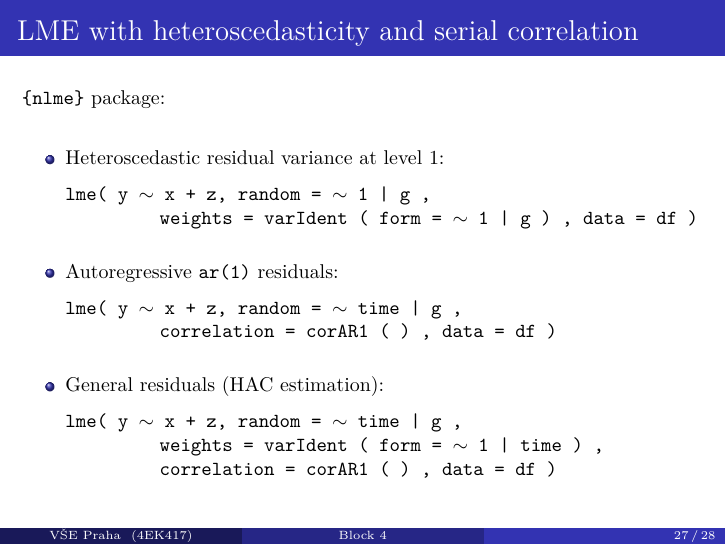
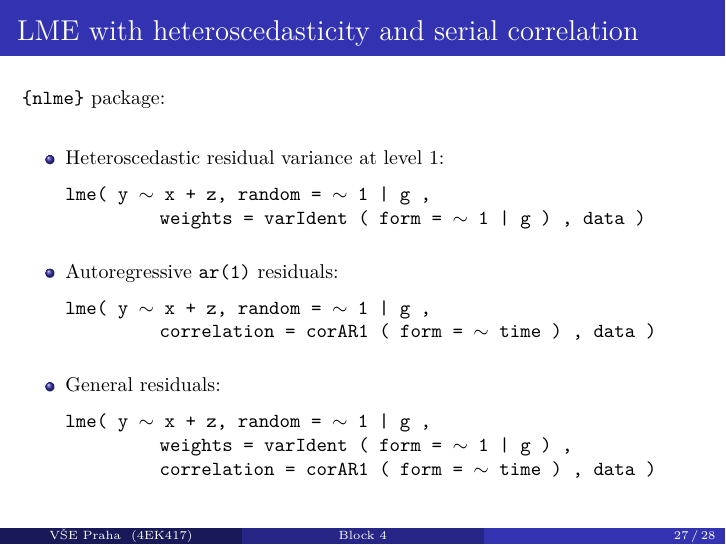
Before and after one commit to formanektomas/Praktikum_z_ekonometrie_4EK417, LaTeX slides (Block_4.tex): page 27 of 28. Compiled offline with pdfLaTeX.

Commit message:
LME R syntax update

```diff
--- a/Block_4.tex
+++ b/Block_4.tex
@@ -511,16 +511,16 @@ For intercept varying among \texttt{g1} and \texttt{g2} \\
 \begin{itemize}
     \item Heteroscedastic residual variance at level 1:\\ \medskip
     \texttt{lme( y $\sim$ x + z, random = $\sim$ 1 |  g , \\
-           ~~~~~~~~~weights = varIdent ( form = $\sim$ 1 | g ) , data = df )}\\
+           ~~~~~~~~~weights = varIdent ( form = $\sim$ 1 | g ) , data  )}\\
     \bigskip
     \item Autoregressive \texttt{ar(1)} residuals:\\ \medskip
-    \texttt{lme( y $\sim$ x + z, random = $\sim$ time |  g , \\
-           ~~~~~~~~~correlation = corAR1 ( ) , data = df )}\\
+    \texttt{lme( y $\sim$ x + z, random = $\sim$ 1 |  g , \\
+           ~~~~~~~~~correlation = corAR1 ( form = $\sim$ time ) , data  )}\\
     \bigskip
-    \item General residuals (HAC estimation):\\ \medskip
-    \texttt{lme( y $\sim$ x + z, random = $\sim$ time |  g , \\
-           ~~~~~~~~~weights = varIdent ( form = $\sim$ 1 | time ) , \\
-           ~~~~~~~~~correlation = corAR1 ( ) , data = df )}\\
+    \item General residuals:\\ \medskip
+    \texttt{lme( y $\sim$ x + z, random = $\sim$ 1 |  g , \\
+           ~~~~~~~~~weights = varIdent ( form = $\sim$ 1 | g ) , \\
+           ~~~~~~~~~correlation = corAR1 ( form = $\sim$ time ) , data )}\\
 \end{itemize}
 \end{frame}
 %---------------------------------------------------------------------
```
